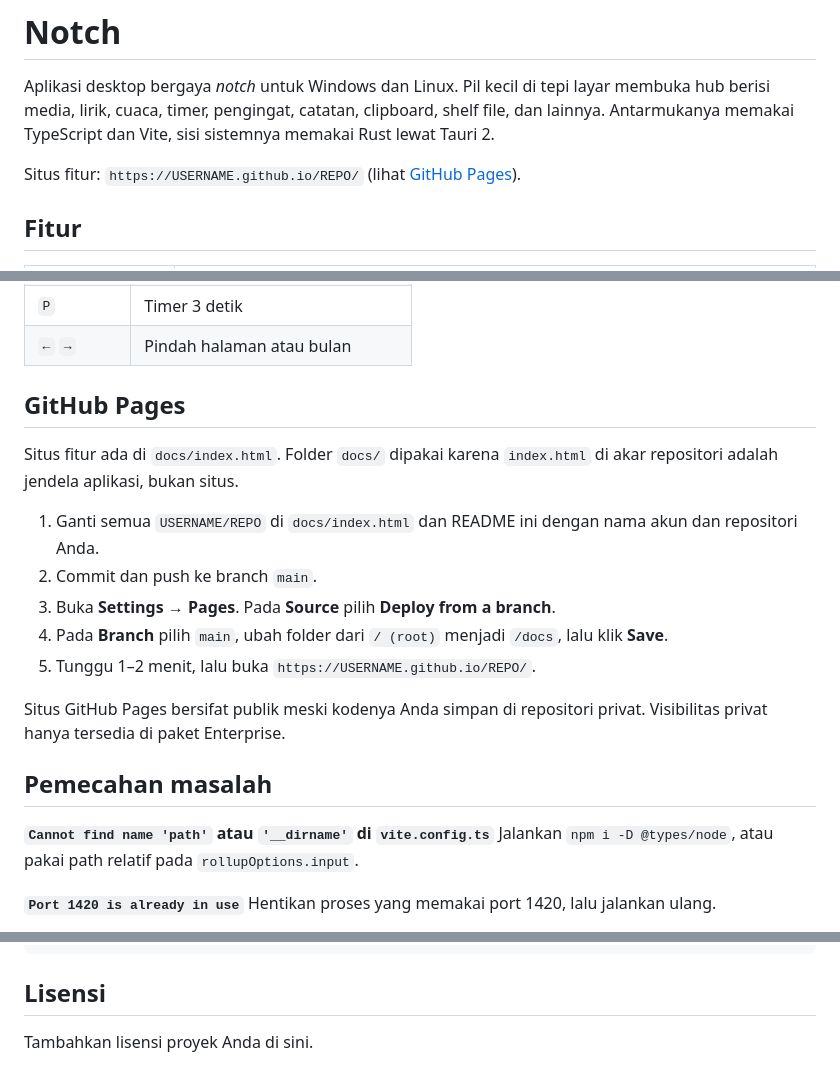
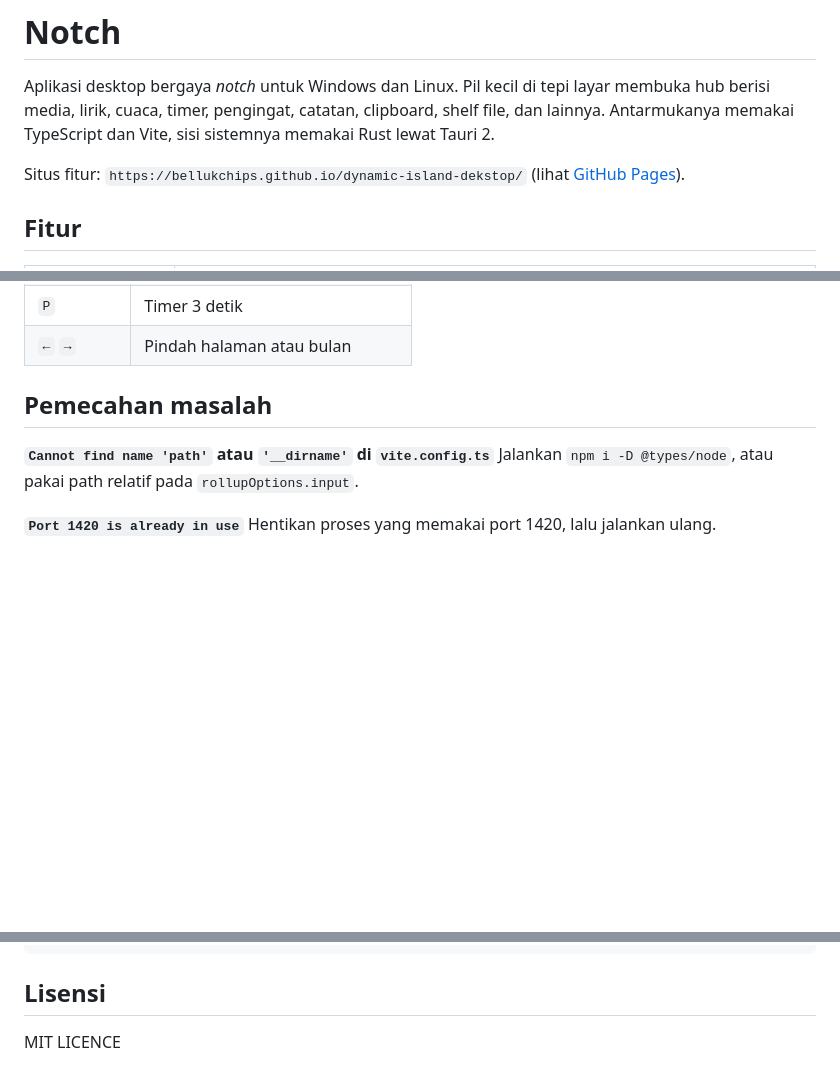
Before and after one commit to Bellukchips/dynamic-island-dekstop, a Markdown page: README.md, 3 parts joined by grey strips. Drawn GitHub-style; blank space fills up the shorter version.

````diff
--- a/README.md
+++ b/README.md
@@ -2,7 +2,7 @@
 
 Aplikasi desktop bergaya *notch* untuk Windows dan Linux. Pil kecil di tepi layar membuka hub berisi media, lirik, cuaca, timer, pengingat, catatan, clipboard, shelf file, dan lainnya. Antarmukanya memakai TypeScript dan Vite, sisi sistemnya memakai Rust lewat Tauri 2.
 
-Situs fitur: `https://USERNAME.github.io/REPO/` (lihat [GitHub Pages](#github-pages)).
+Situs fitur: `https://bellukchips.github.io/dynamic-island-dekstop/` (lihat [GitHub Pages](#github-pages)).
 
 ## Fitur
 
@@ -203,17 +203,6 @@ Command harus terdaftar di `generate_handler!`, dan jendela yang memanggilnya pe
 | `P` | Timer 3 detik |
 | `←` `→` | Pindah halaman atau bulan |
 
-## GitHub Pages
-
-Situs fitur ada di `docs/index.html`. Folder `docs/` dipakai karena `index.html` di akar repositori adalah jendela aplikasi, bukan situs.
-
-1. Ganti semua `USERNAME/REPO` di `docs/index.html` dan README ini dengan nama akun dan repositori Anda.
-2. Commit dan push ke branch `main`.
-3. Buka **Settings → Pages**. Pada **Source** pilih **Deploy from a branch**.
-4. Pada **Branch** pilih `main`, ubah folder dari `/ (root)` menjadi `/docs`, lalu klik **Save**.
-5. Tunggu 1–2 menit, lalu buka `https://USERNAME.github.io/REPO/`.
-
-Situs GitHub Pages bersifat publik meski kodenya Anda simpan di repositori privat. Visibilitas privat hanya tersedia di paket Enterprise.
 
 ## Pemecahan masalah
 
@@ -245,5 +234,4 @@ cargo clippy --manifest-path src-tauri/Cargo.toml
 ```
 
 ## Lisensi
-
-Tambahkan lisensi proyek Anda di sini.
+MIT LICENCE
````
